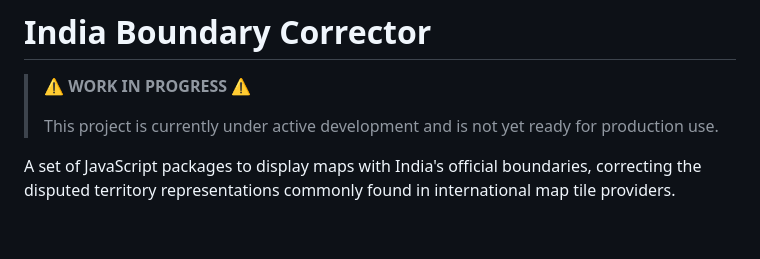
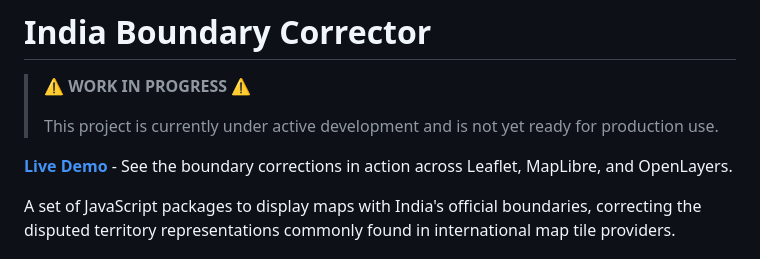
Before and after one commit to ramSeraph/india_boundary_corrector, a Markdown page: README.md, the part around the change. GitHub-like rendering; blank space fills up the shorter version.

Commit message:
add link to live demo in README

```diff
--- a/README.md
+++ b/README.md
@@ -3,6 +3,8 @@
 > ⚠️ **WORK IN PROGRESS** ⚠️
 >
 > This project is currently under active development and is not yet ready for production use.
+
+**[Live Demo](https://ramseraph.github.io/india_boundary_corrector/)** - See the boundary corrections in action across Leaflet, MapLibre, and OpenLayers.
 
 A set of JavaScript packages to display maps with India's official boundaries, correcting the disputed territory representations commonly found in international map tile providers.
 
```
